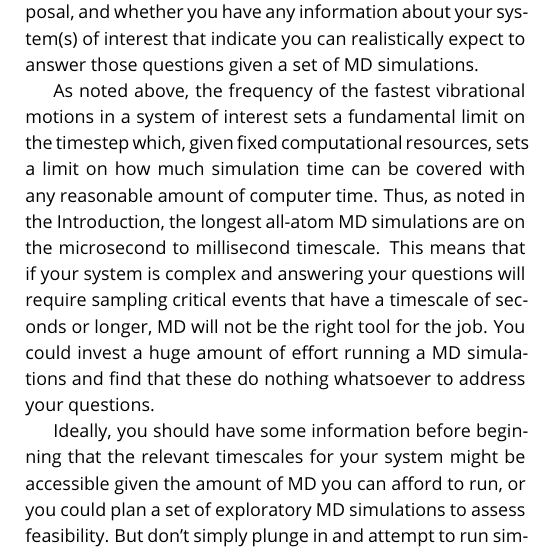
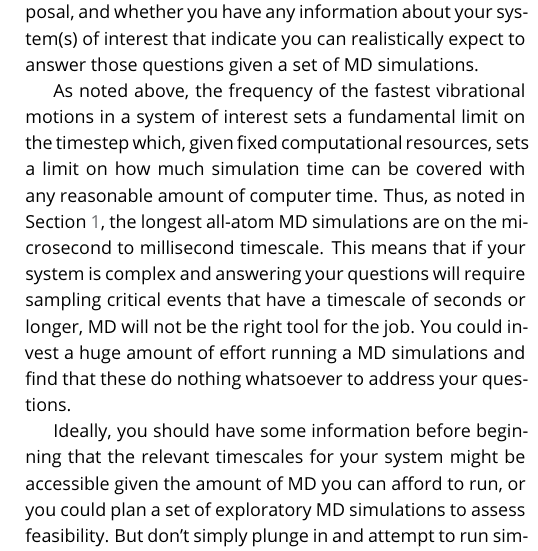
Before and after one commit to MobleyLab/basic_simulation_training, a LaTeX document (paper/basic_training.tex): part of one column of page 23 of 26, cut so that both start at the same text. Compiled offline with pdfLaTeX.

Commit message:
Tag sections

```diff
--- a/paper/basic_training.tex
+++ b/paper/basic_training.tex
@@ -1207,7 +1208,7 @@ MD is a tool, but it may not be the right tool for your problem.
 Before beginning any study, it is critical to sort out what questions you want to answer, what resources (computational and otherwise) you have at your disposal, and whether you have any information about your system(s) of interest that indicate you can realistically expect to answer those questions given a set of MD simulations.
 
 As noted above, the frequency of the fastest vibrational motions in a system of interest sets a fundamental limit on the timestep which, given fixed computational resources, sets a limit on how much simulation time can be covered with any reasonable amount of computer time.
-Thus, as noted in the Introduction, the longest all-atom MD simulations are on the microsecond to millisecond timescale.
+Thus, as noted in Section~\ref{sec:intro}, the longest all-atom MD simulations are on the microsecond to millisecond timescale.
 This means that if your system is complex and answering your questions will require sampling critical events that have a timescale of seconds or longer, MD will not be the right tool for the job.
 You could invest a huge amount of effort running a MD simulations and find that these do nothing whatsoever to address your questions.
 
```
Also changed, not shown: paper/basic_training.tex (3 more changed lines).
